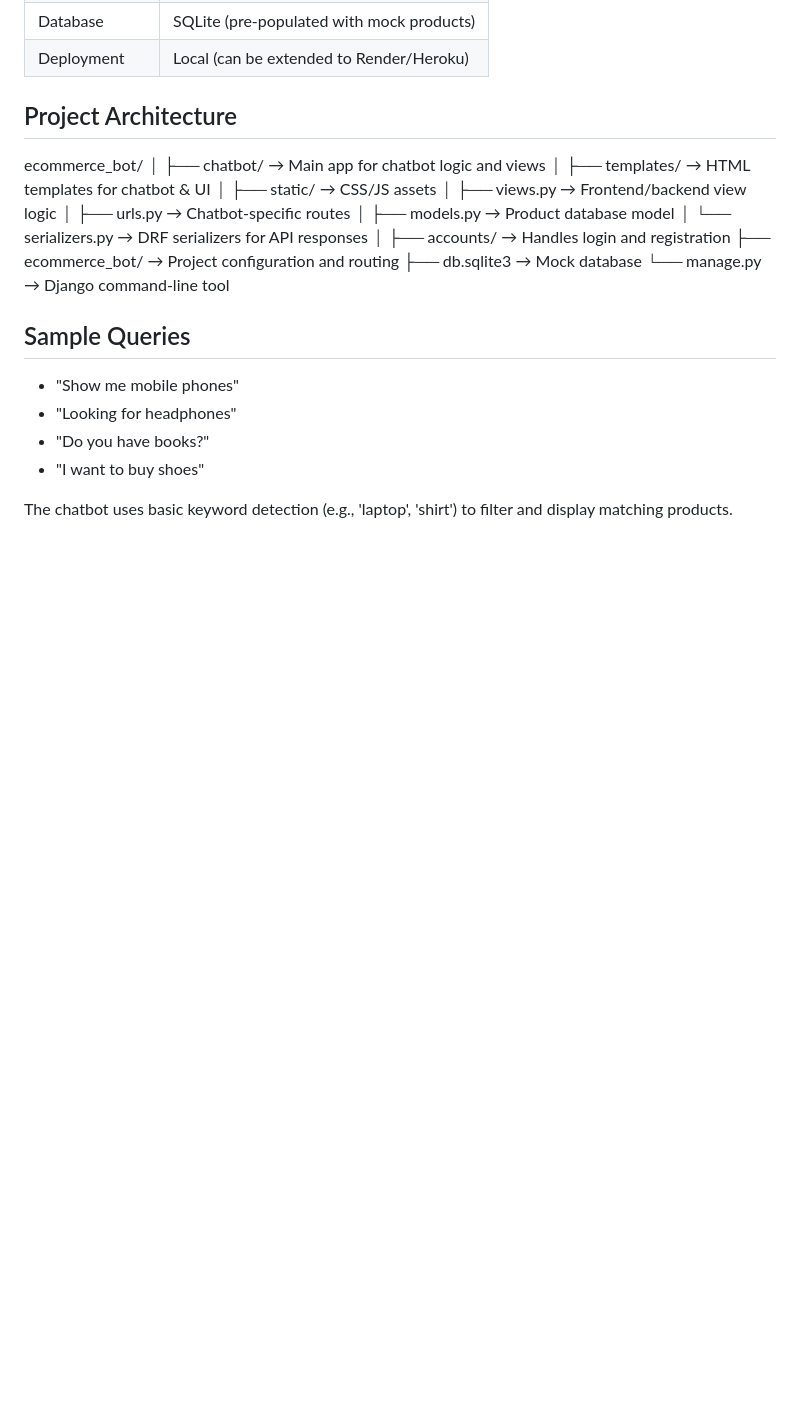
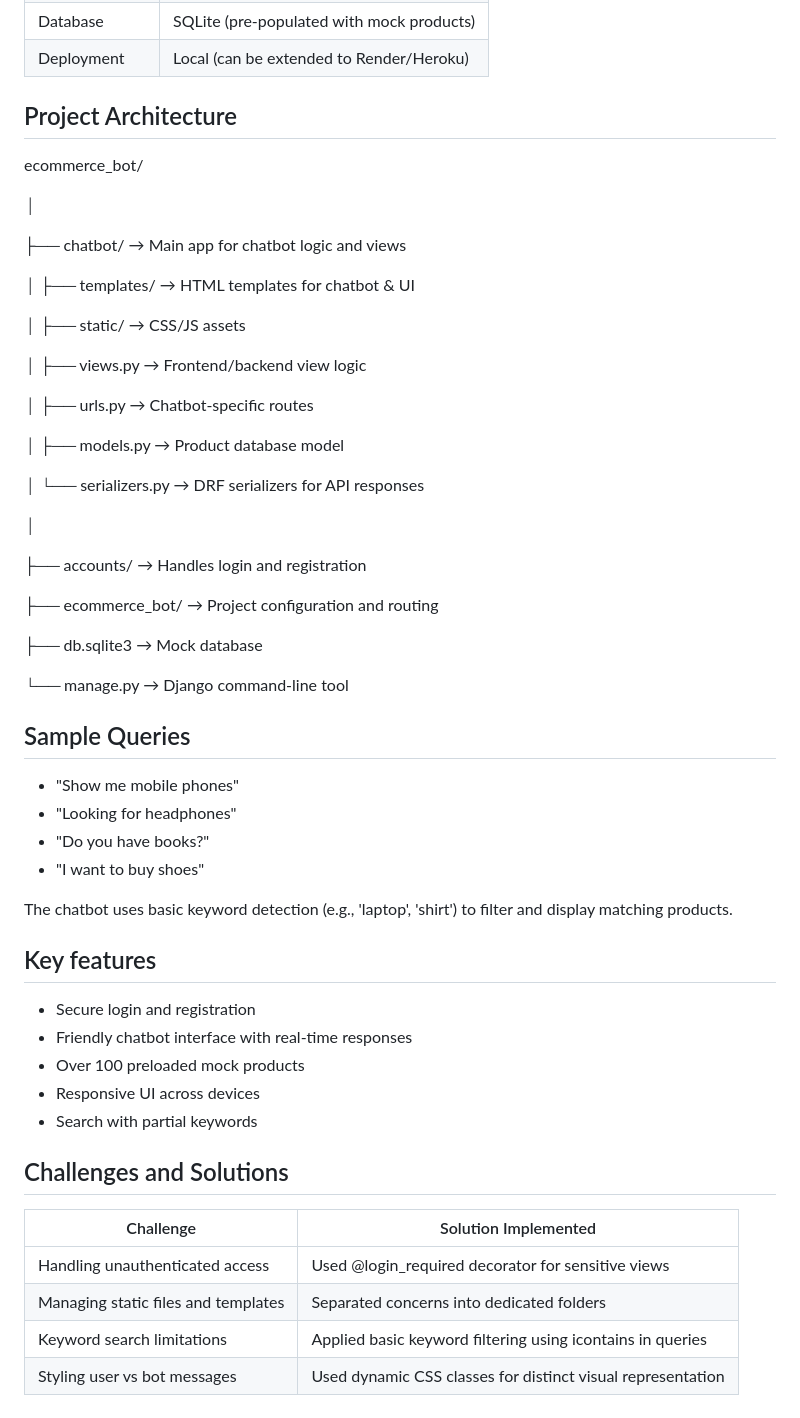
Before and after one commit to Srivalli13204/Ecommerce-Chatbot, a Markdown page: README.md, the part around the change. Drawn GitHub-style; blank space fills up the shorter version.

```diff
--- a/README.md
+++ b/README.md
@@ -76,19 +76,33 @@ python manage.py runserver
 | Deployment	    | Local (can be extended to Render/Heroku)  |
 
 ## Project Architecture
+
 ecommerce_bot/
+
 │
+
 ├── chatbot/                → Main app for chatbot logic and views
+
 │   ├── templates/          → HTML templates for chatbot & UI
+
 │   ├── static/             → CSS/JS assets
+
 │   ├── views.py            → Frontend/backend view logic
+
 │   ├── urls.py             → Chatbot-specific routes
+
 │   ├── models.py           → Product database model
+
 │   └── serializers.py      → DRF serializers for API responses
+
 │
+
 ├── accounts/               → Handles login and registration
+
 ├── ecommerce_bot/          → Project configuration and routing
+
 ├── db.sqlite3              → Mock database
+
 └── manage.py               → Django command-line tool
 
 ## Sample Queries
@@ -98,3 +112,18 @@ ecommerce_bot/
 - "I want to buy shoes"
 
 The chatbot uses basic keyword detection (e.g., 'laptop', 'shirt') to filter and display matching products.
+
+## Key features
+- Secure login and registration
+- Friendly chatbot interface with real-time responses
+- Over 100 preloaded mock products
+- Responsive UI across devices
+- Search with partial keywords
+
+## Challenges and Solutions
+| Challenge                           | Solution Implemented                               |
+|-------------------------------------|----------------------------------------------------|
+| Handling unauthenticated access     | Used @login_required decorator for sensitive views |
+| Managing static files and templates | Separated concerns into dedicated folders          |
+| Keyword search limitations          | Applied basic keyword filtering using icontains in queries |
+| Styling user vs bot messages        | Used dynamic CSS classes for distinct visual representation |
```
